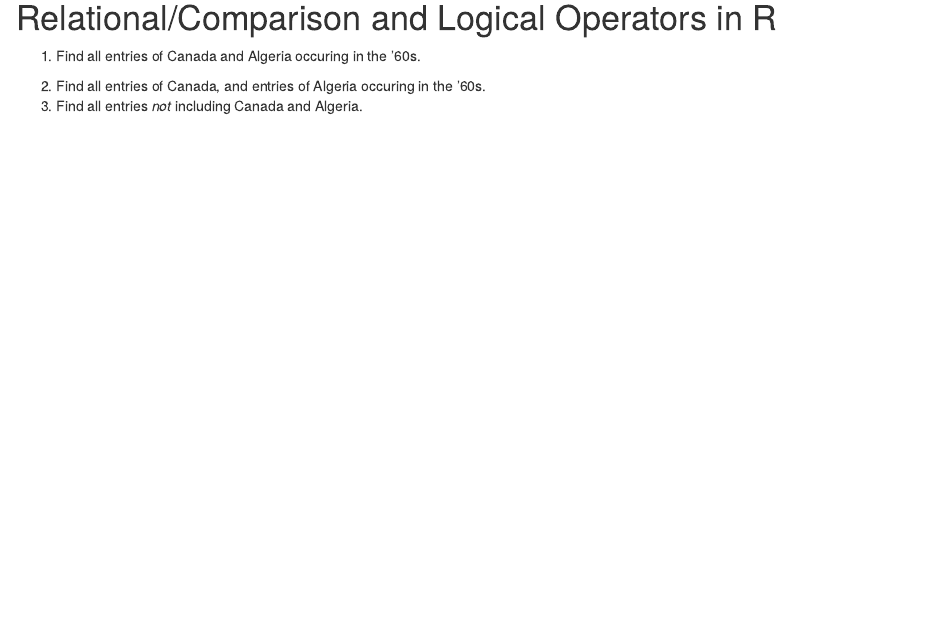
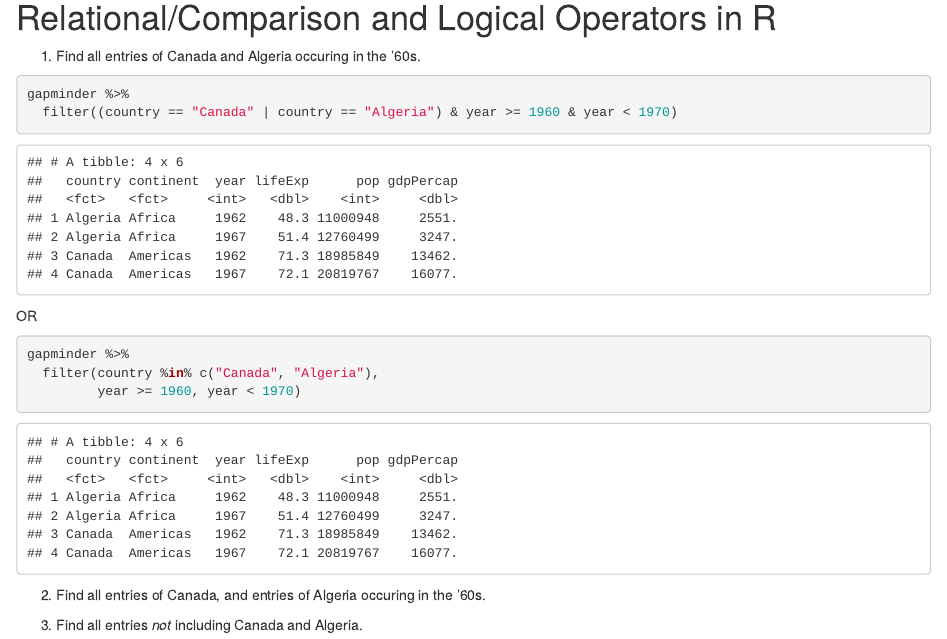
Before and after one commit to aidanh14/STAT545_Participation, an R Markdown document (cm005/cm005-exercise.Rmd): the page in a window 1100 px wide, from 4570 px down. The pictures show the output file cm005/cm005-exercise.html that the author committed with the source, opened offline.

Commit message:
finished exercise

````diff
--- a/cm005/cm005-exercise.Rmd
+++ b/cm005/cm005-exercise.Rmd
@@ -129,7 +129,22 @@ Your task is to use metaprogramming to check whether a response (like the one ab
 
 1. Find all entries of Canada and Algeria occuring in the '60s.
 
+```{r}
+gapminder %>%
+  filter((country == "Canada" | country == "Algeria") & year >= 1960 & year < 1970)
+```
+
+OR
+
+```{r}
+gapminder %>%
+  filter(country %in% c("Canada", "Algeria"),
+         year >= 1960, year < 1970)
+```
+
+
 2. Find all entries of Canada, and entries of Algeria occuring in the '60s.
+
 3. Find all entries _not_ including Canada and Algeria.
 
 # Bonus Exercises
````
Also changed, not shown: cm005/cm005-exercise.html, cm005/cm005-exercise.md.
